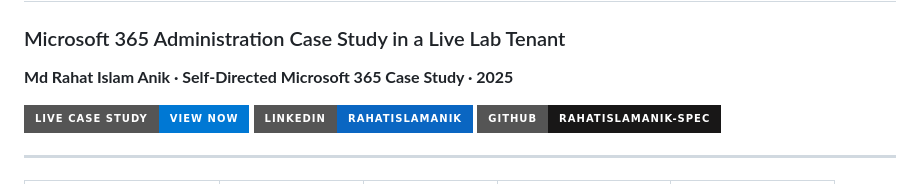
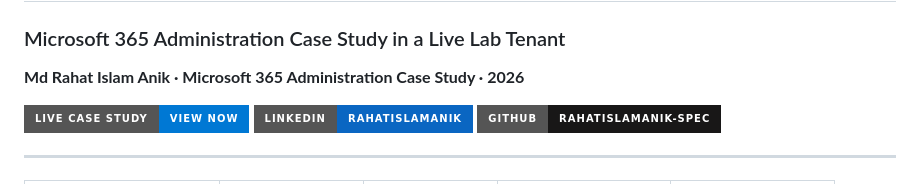
Before and after one commit to rahatislamanik-spec/TechSolutions-Microsoft365, a Markdown page: README.md, the part around the change. Drawn GitHub-style; badges without logos.

Commit message:
docs: update year to 2026, remove self-directed label

```diff
--- a/README.md
+++ b/README.md
@@ -2,7 +2,7 @@
 
 ### Microsoft 365 Administration Case Study in a Live Lab Tenant
 
-**Md Rahat Islam Anik · Self-Directed Microsoft 365 Case Study · 2025**
+**Md Rahat Islam Anik · Microsoft 365 Administration Case Study · 2026**
 
 [![Live Case Study](https://img.shields.io/badge/Live%20Case%20Study-View%20Now-0078D4?style=for-the-badge&logo=microsoft&logoColor=white)](https://rahatislamanik-spec.github.io/TechSolutions-Microsoft365/)
 [![LinkedIn](https://img.shields.io/badge/LinkedIn-rahatislamanik-0A66C2?style=for-the-badge&logo=linkedin&logoColor=white)](https://linkedin.com/in/rahatislamanik)
```
